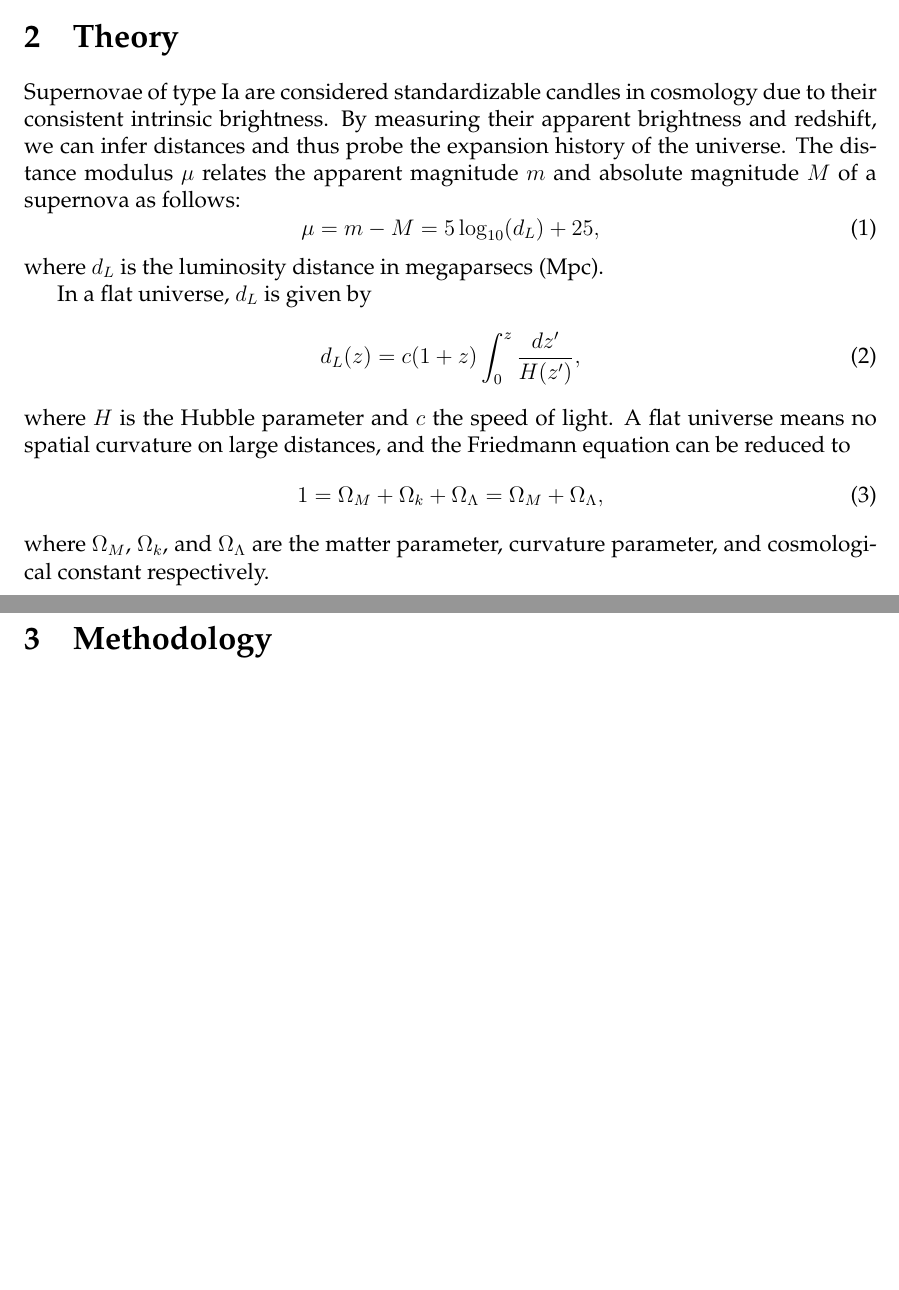
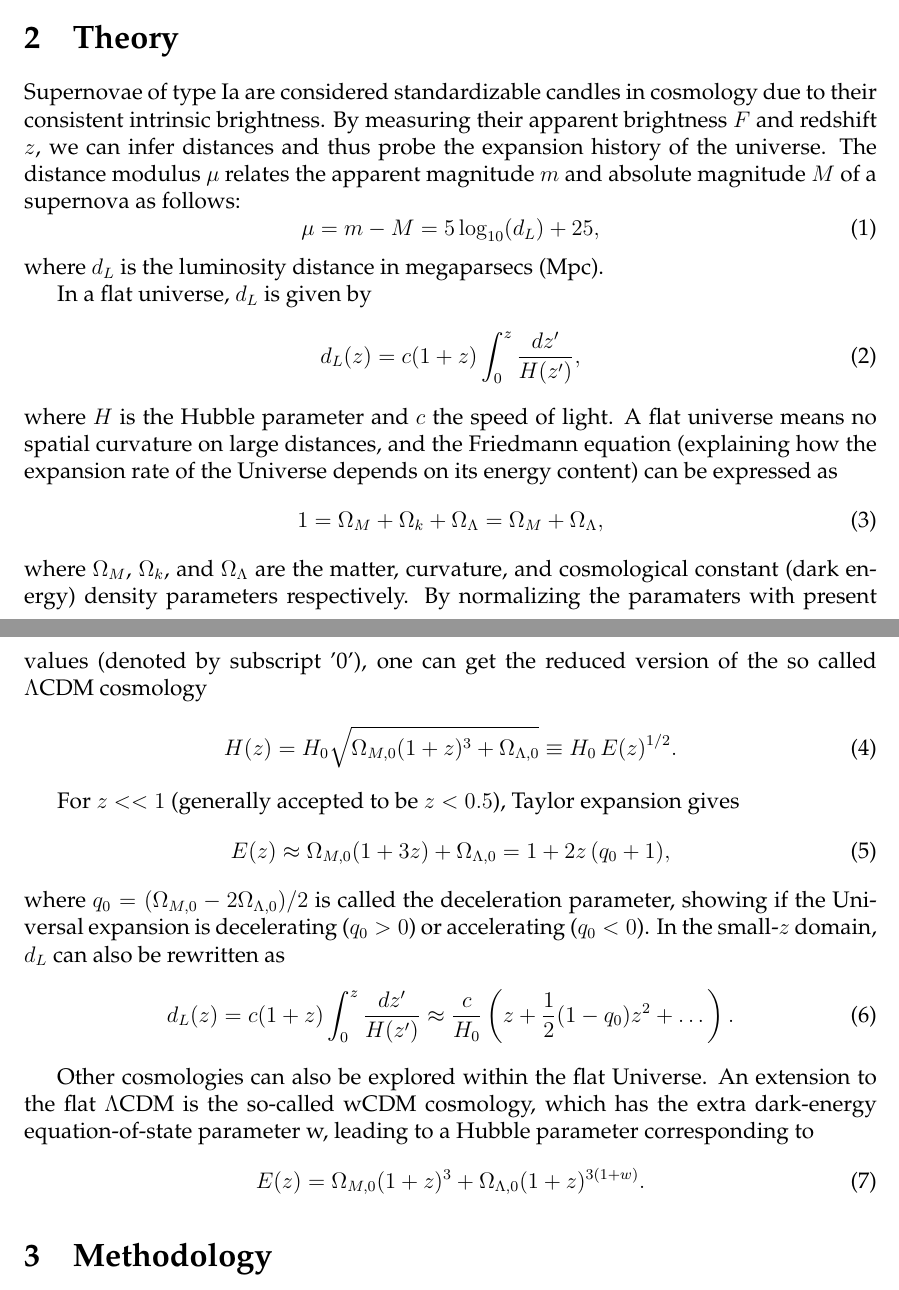
Before and after one commit to stommen/tif345_projects, a LaTeX document (project_1/project1.tex): two parts of pages 1 and 2 of 2, joined at a grey line, cut so that both start at the same text, the shorter picture padded with empty space. Compiled offline with pdfLaTeX.

Commit message:
push teori ish klar

```diff
--- a/project_1/project1.tex
+++ b/project_1/project1.tex
@@ -31,7 +31,7 @@ Oscar Stommendal\\
 \section{Introduction}
 Understanding the universe is one of the hardest and most fascinating challenges in modern science. Cosmology, the study of the universe as a whole, seeks to unravel the mysteries of its origin, evolution, and fate. In this project, we explore cosmological models using observational data from Type Ia supernovae to extract key cosmological parameters. By employing Bayesian statistical methods and Markov Chain Monte Carlo (MCMC) techniques, we aim to estimate parameters such as the Hubble constant ($H_0$) and the deceleration parameter ($q_0$). We also investigate different cosmological models and assess their fit to the data.
 \section{Theory}
-Supernovae of type Ia are considered standardizable candles in cosmology due to their consistent intrinsic brightness. By measuring their apparent brightness and redshift, we can infer distances and thus probe the expansion history of the universe. The distance modulus $\mu$ relates the apparent magnitude $m$ and absolute magnitude $M$ of a supernova as follows:
+Supernovae of type Ia are considered standardizable candles in cosmology due to their consistent intrinsic brightness. By measuring their apparent brightness $F$ and redshift $z$, we can infer distances and thus probe the expansion history of the universe. The distance modulus $\mu$ relates the apparent magnitude $m$ and absolute magnitude $M$ of a supernova as follows:
 \begin{equation}
 \mu = m - M = 5 \log_{10}(d_L) + 25,
 \end{equation}
@@ -41,11 +41,28 @@ In a flat universe, $d_L$ is given by
 \begin{equation}
     d_L(z) = c(1 + z) \int_{0}^{z} \frac{dz^\prime}{H(z^\prime)},
 \end{equation}
-where $H$ is the Hubble parameter and $c$ the speed of light. A flat universe means no spatial curvature on large distances, and the Friedmann equation can be reduced to
+where $H$ is the Hubble parameter and $c$ the speed of light. A flat universe means no spatial curvature on large distances, and the Friedmann equation (explaining how the expansion rate of the Universe depends on its energy content) can be expressed as
 \begin{equation}
     1 = \Omega_M + \Omega_k + \Omega_\Lambda = \Omega_M + \Omega_\Lambda,
 \end{equation}
-where $\Omega_M$, $\Omega_k$, and $\Omega_\Lambda$ are the matter parameter, curvature parameter, and cosmological constant respectively.
+where $\Omega_M$, $\Omega_k$, and $\Omega_\Lambda$ are the matter, curvature, and cosmological constant (dark energy) density parameters respectively. By normalizing the paramaters with present values (denoted by subscript '0'), one can get the reduced version of the so called $\Lambda$CDM cosmology
+\begin{equation}
+    H(z) = H_0 \sqrt{\Omega_{M,0}(1+z)^3 + \Omega_{\Lambda,0}} \equiv H_0\,E(z)^{1/2}.
+\end{equation}
+
+For $z << 1$ (generally accepted to be $z < 0.5$), Taylor expansion gives
+\begin{equation}
+    E(z) \approx \Omega_{M,0}(1+3z) + \Omega_{\Lambda,0} = 1 + 2z\,(q_0 + 1),
+\end{equation}
+where $q_0 = (\Omega_{M,0} - 2\Omega_{\Lambda,0})/2$ is called the deceleration parameter, showing if the Universal expansion is decelerating ($q_0>0$) or accelerating ($q_0<0$). In the small-$z$ domain, $d_L$ can also be rewritten as
+\begin{equation}
+    d_L(z) = c(1+z)\int_{0}^{z}\frac{dz'}{H(z')} \approx \frac{c}{H_0}\left( z + \frac{1}{2}(1-q_0)z^2 + \dots \right).
+\end{equation}
+
+Other cosmologies can also be explored within the flat Universe. An extension to the flat $\Lambda$CDM is the so-called wCDM cosmology, which has the extra dark-energy equation-of-state parameter w, leading to a Hubble parameter corresponding to
+\begin{equation}
+    E(z) = \Omega_{M,0}(1+z)^3 + \Omega_{\Lambda,0}(1+z)^{3(1+w)}.
+\end{equation}
 
 \section{Methodology}
 The first task was to infer values on the Hubble constant $H_0$ and the deceleration parameter $q_0$ from the provided supernova data using a Bayesian framework. The data consisted of redshift values $z$, observed distance moduli $\mu_{\text{obs}}$, and their associated uncertainties $\sigma_{\mu}$ for 833 Type Ia supernovae.
```
